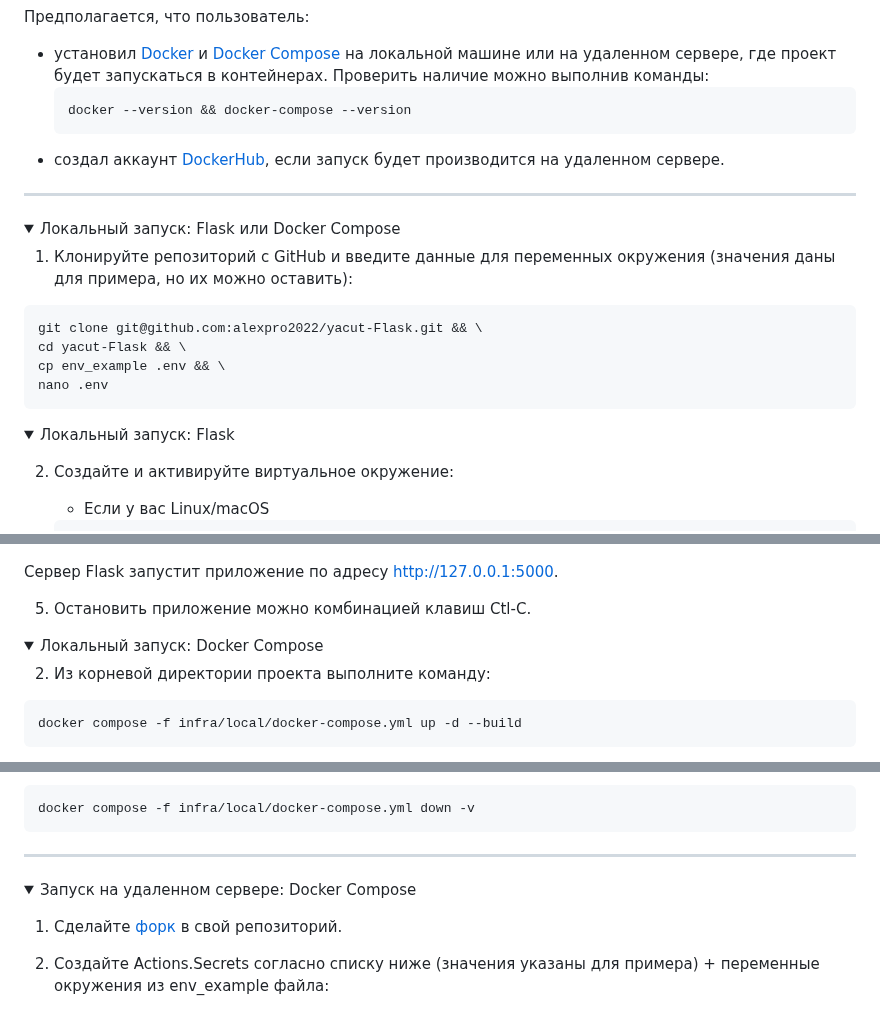
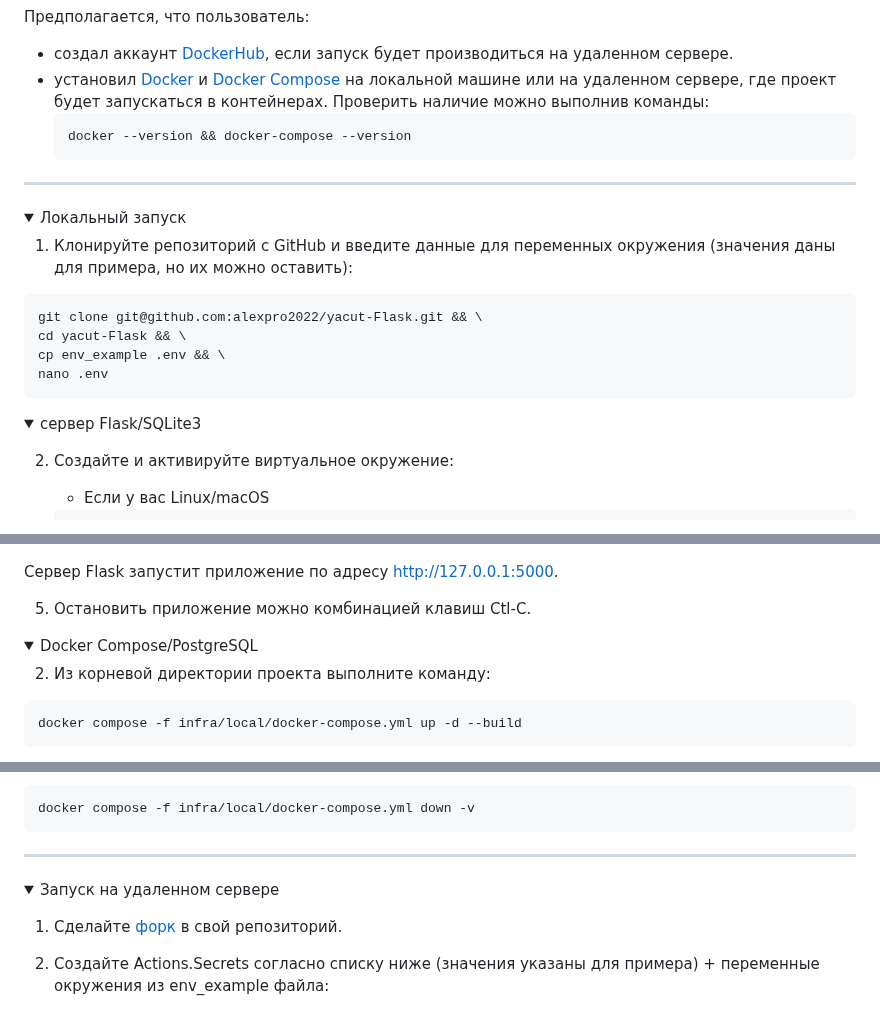
Before and after one commit to alexpro2022/yacut, a Markdown page: README.md, 3 parts joined by grey strips. Rendered like a GitHub page; folded sections open.

````diff
--- a/README.md
+++ b/README.md
@@ -113,12 +117,13 @@
 Предполагается, что пользователь:
+ - создал аккаунт [DockerHub](https://hub.docker.com/), если запуск будет производиться на удаленном сервере.
  - установил [Docker](https://docs.docker.com/engine/install/) и [Docker Compose](https://docs.docker.com/compose/install/) на локальной машине или на удаленном сервере, где проект будет запускаться в контейнерах. Проверить наличие можно выполнив команды:
     ```
     docker --version && docker-compose --version
     ```
- - создал аккаунт [DockerHub](https://hub.docker.com/), если запуск будет производится на удаленном сервере.
+</details>
 <hr>
 <details>
-<summary>Локальный запуск: Flask или Docker Compose</summary>
+<summary>Локальный запуск</summary>
 
 1. Клонируйте репозиторий с GitHub и введите данные для переменных окружения (значения даны для примера, но их можно оставить):
 ```
@@ -128,7 +133,7 @@ cp env_example .env && \
 nano .env
 ```
 <details>
-<summary>Локальный запуск: Flask</summary>
+<summary>сервер Flask/SQLite3</summary>
 
 2. Создайте и активируйте виртуальное окружение:
    * Если у вас Linux/macOS
@@ -155,7 +160,7 @@ flask db upgrade && flask run
 5. Остановить приложение можно комбинацией клавиш Ctl-C.
 </details>
 <details>
-<summary>Локальный запуск: Docker Compose</summary>
+<summary>Docker Compose/PostgreSQL</summary>
 
 2. Из корневой директории проекта выполните команду:
 ```
@@ -172,10 +177,10 @@ docker compose -f infra/local/docker-compose.yml down
 docker compose -f infra/local/docker-compose.yml down -v
 ```
 </details>
-</details>
-<hr>
+<hr></details>
+
 <details>
-<summary>Запуск на удаленном сервере: Docker Compose</summary>
+<summary>Запуск на удаленном сервере</summary>
 
 1. Сделайте [форк](https://docs.github.com/en/get-started/quickstart/fork-a-repo) в свой репозиторий.
 
````
Also changed, not shown: other parts of README.md (+5 -1 lines).
